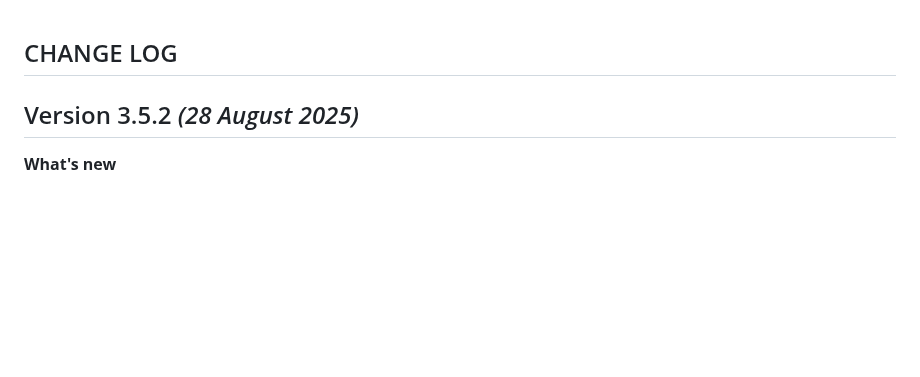
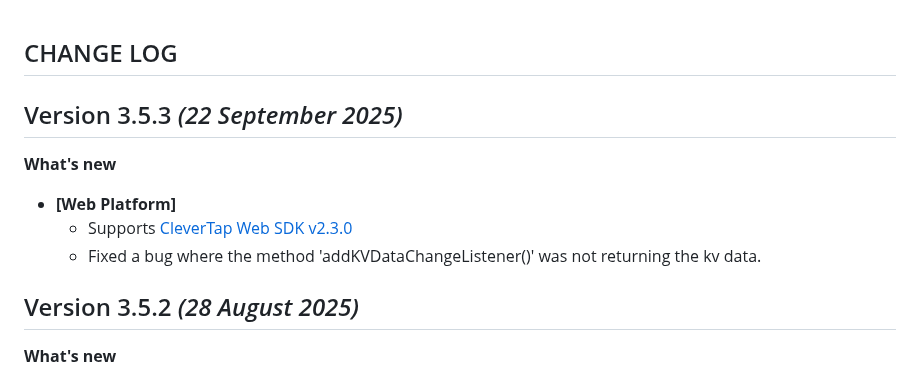
Before and after one commit to CleverTap/clevertap-flutter, a Markdown page: CHANGELOG.md, the part around the change. GitHub-like rendering; blank space fills up the shorter version.

Commit message:
Updated the changelog

```diff
--- a/CHANGELOG.md
+++ b/CHANGELOG.md
@@ -1,4 +1,11 @@
 ## CHANGE LOG
+
+Version 3.5.3 *(22 September 2025)*
+-------------------------------------------
+**What's new**
+* **[Web Platform]**
+  * Supports [CleverTap Web SDK v2.3.0](https://github.com/CleverTap/clevertap-web-sdk/releases/tag/v2.3.0)
+  * Fixed a bug where the method 'addKVDataChangeListener()' was not returning the kv data.
 
 Version 3.5.2 *(28 August 2025)*
 -------------------------------------------
```
